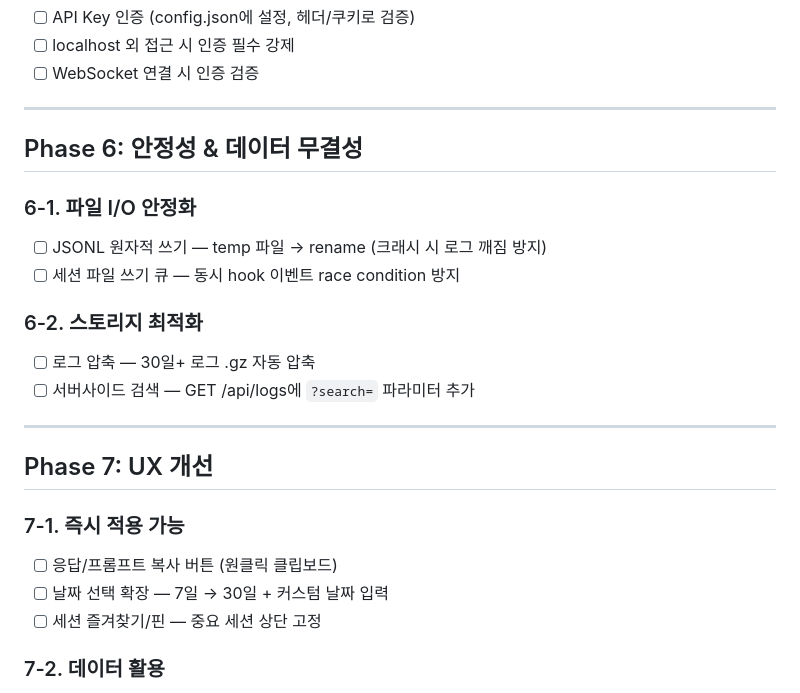
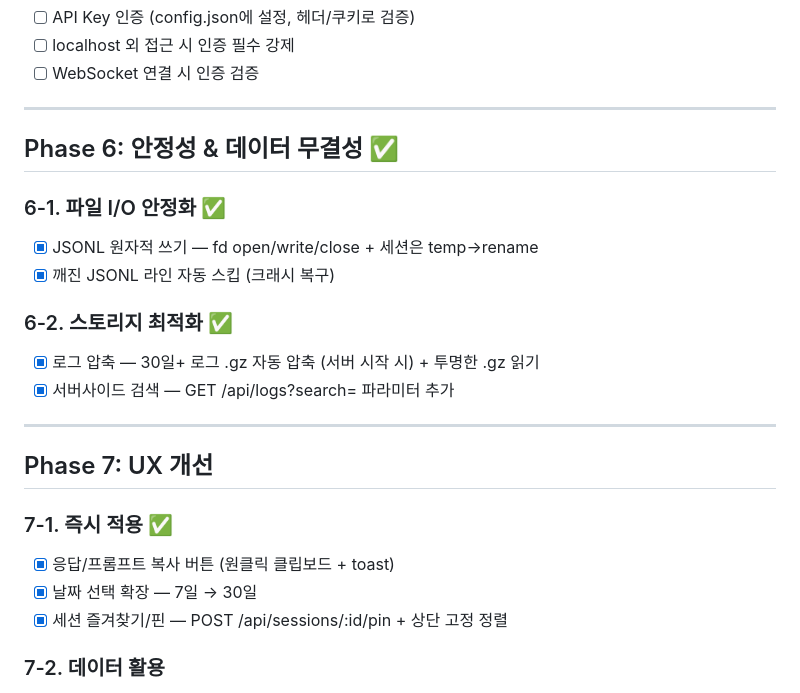
Before and after one commit to hey00507/claude-multiple-dashboard, a Markdown page: docs/todo.md, the part around the change. Rendered like a GitHub page.

Commit message:
Update todo: mark Phase 6 and Phase 7-1 complete
Co-Authored-By: Claude Opus 4.6 (1M context) <noreply@anthropic.com>

```diff
--- a/docs/todo.md
+++ b/docs/todo.md
@@ -153,24 +153,24 @@
 
 ---
 
-## Phase 6: 안정성 & 데이터 무결성
+## Phase 6: 안정성 & 데이터 무결성 ✅
 
-### 6-1. 파일 I/O 안정화
-- [ ] JSONL 원자적 쓰기 — temp 파일 → rename (크래시 시 로그 깨짐 방지)
-- [ ] 세션 파일 쓰기 큐 — 동시 hook 이벤트 race condition 방지
+### 6-1. 파일 I/O 안정화 ✅
+- [x] JSONL 원자적 쓰기 — fd open/write/close + 세션은 temp→rename
+- [x] 깨진 JSONL 라인 자동 스킵 (크래시 복구)
 
-### 6-2. 스토리지 최적화
-- [ ] 로그 압축 — 30일+ 로그 .gz 자동 압축
-- [ ] 서버사이드 검색 — GET /api/logs에 `?search=` 파라미터 추가
+### 6-2. 스토리지 최적화 ✅
+- [x] 로그 압축 — 30일+ 로그 .gz 자동 압축 (서버 시작 시) + 투명한 .gz 읽기
+- [x] 서버사이드 검색 — GET /api/logs?search= 파라미터 추가
 
 ---
 
 ## Phase 7: UX 개선
 
-### 7-1. 즉시 적용 가능
-- [ ] 응답/프롬프트 복사 버튼 (원클릭 클립보드)
-- [ ] 날짜 선택 확장 — 7일 → 30일 + 커스텀 날짜 입력
-- [ ] 세션 즐겨찾기/핀 — 중요 세션 상단 고정
+### 7-1. 즉시 적용 ✅
+- [x] 응답/프롬프트 복사 버튼 (원클릭 클립보드 + toast)
+- [x] 날짜 선택 확장 — 7일 → 30일
+- [x] 세션 즐겨찾기/핀 — POST /api/sessions/:id/pin + 상단 고정 정렬
 
 ### 7-2. 데이터 활용
 - [ ] 세션 트랜스크립트 Markdown 내보내기 — 전체 대화를 `.md`로 export
```
